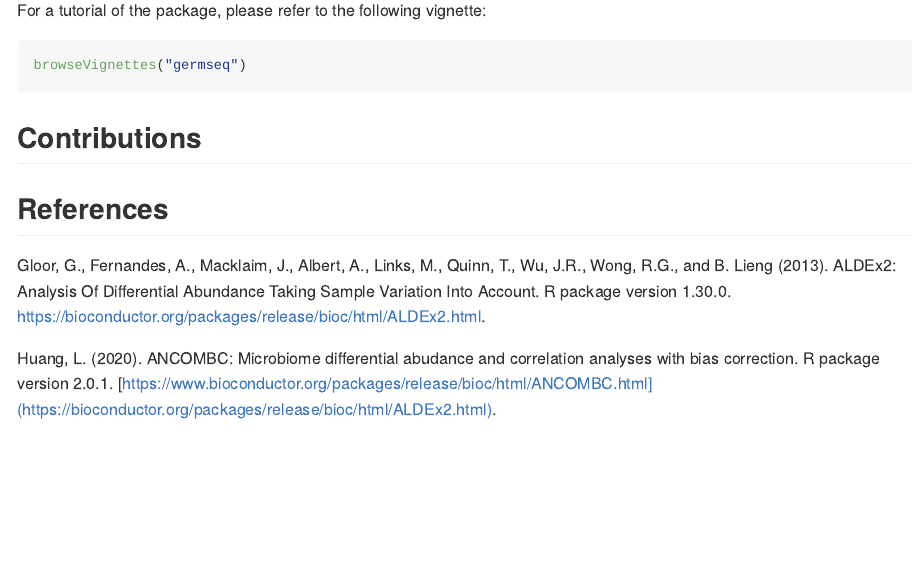
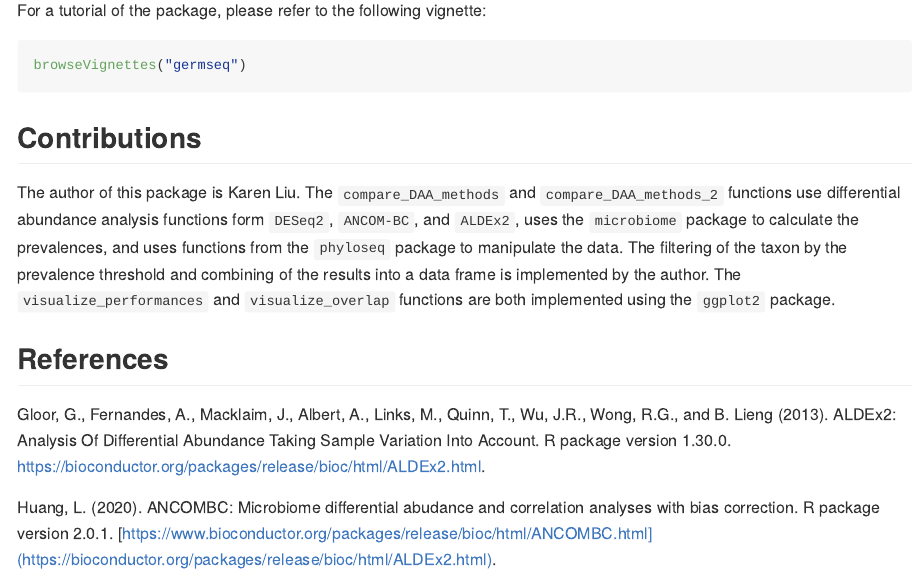
Before and after one commit to karenliu5/germseq, an R Markdown document (README.Rmd): the page in a window 1100 px wide, from 1970 px down. The pictures show the output file README.md that the author committed with the source, drawn offline in the style of GitHub.

Commit message:
Finished README

````diff
--- a/README.Rmd
+++ b/README.Rmd
@@ -57,6 +57,7 @@ browseVignettes("germseq")
 ```
 
 ## Contributions
+The author of this package is Karen Liu. The `compare_DAA_methods` and `compare_DAA_methods_2` functions use differential abundance analysis functions form `DESeq2`, `ANCOM-BC`, and `ALDEx2`, uses the `microbiome` package to calculate the prevalences, and uses functions from the `phyloseq` package to manipulate the data. The filtering of the taxon by the prevalence threshold and combining of the results into a data frame is implemented by the author. The `visualize_performances` and `visualize_overlap` functions are both implemented using the `ggplot2` package.
 
 ## References
 Gloor, G., Fernandes, A., Macklaim, J., Albert, A., Links, M., Quinn, T., Wu, J.R.,
````
Also changed, not shown: README.md.
